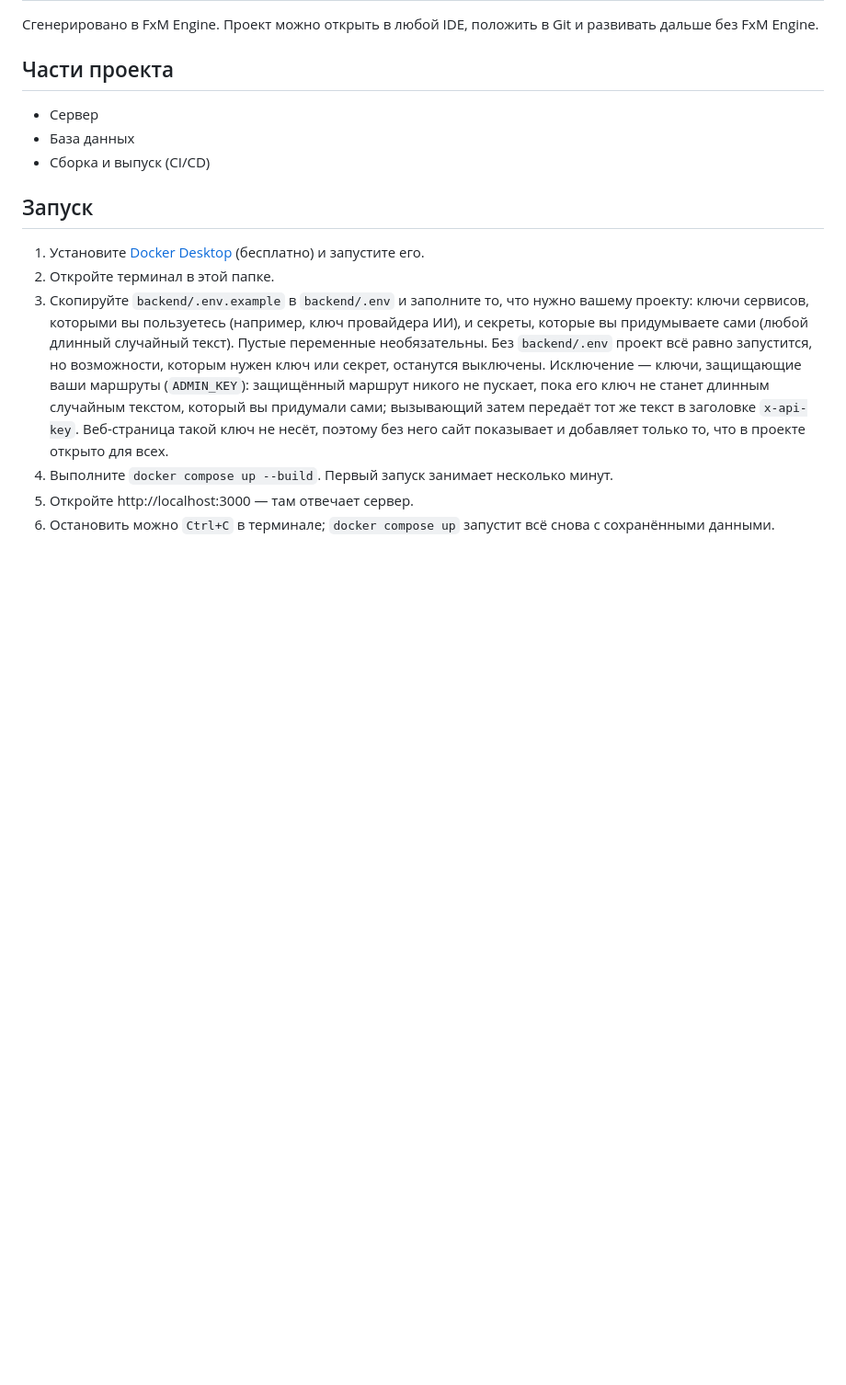
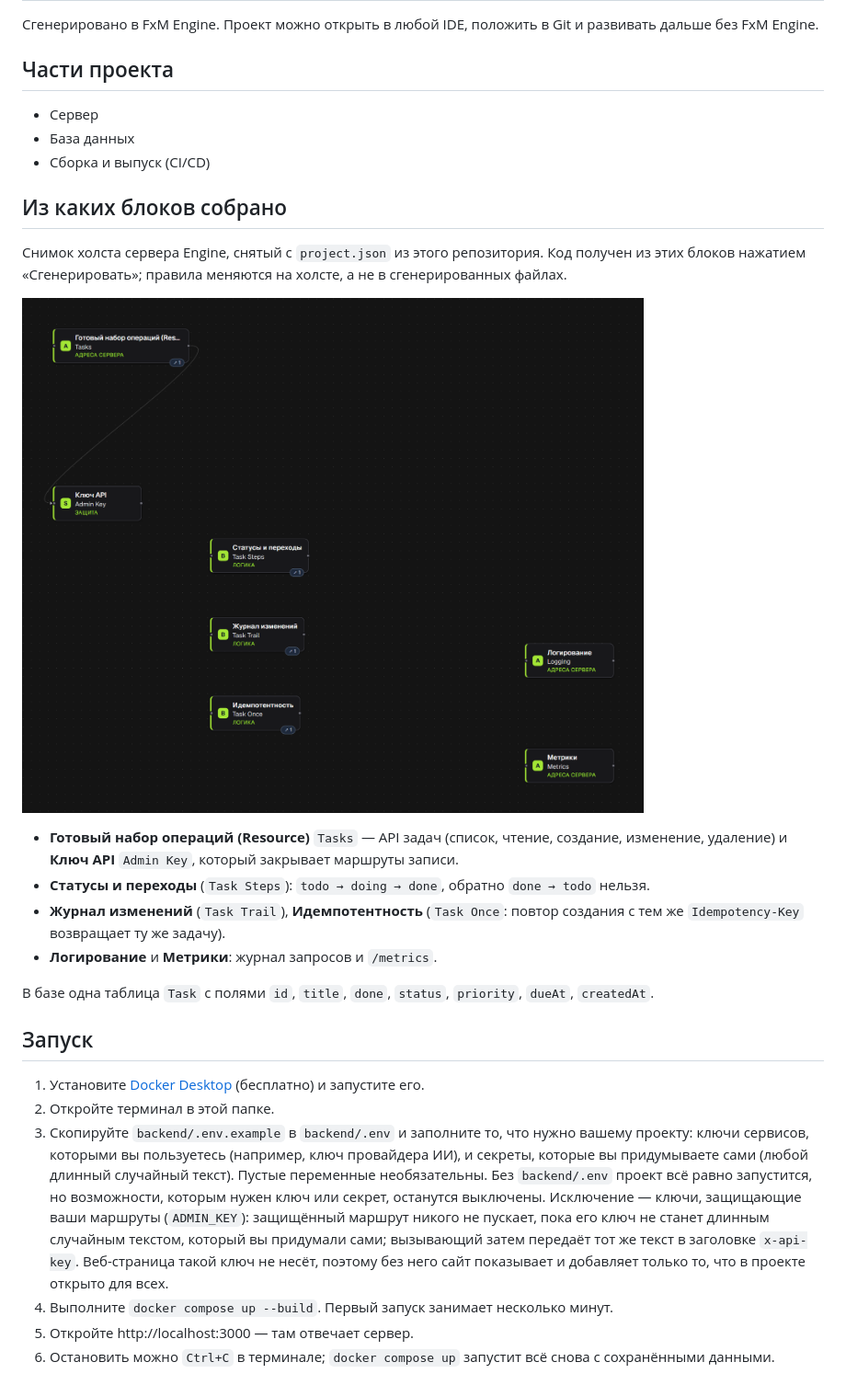
Before and after one commit to fxm-inteligence/Engine-tasks-api, a Markdown page: README.md, the part around the change. Shown at 92% size. Drawn GitHub-style; pictures changed too: docs/blocks/backend.png (added); blank space fills up the shorter version.

Commit message:
docs: screenshots of the Engine canvases this project was built from, and the README section that maps blocks to code
Co-Authored-By: Claude Sonnet 5.5 <noreply@anthropic.com>

```diff
--- a/README.md
+++ b/README.md
@@ -39,6 +39,19 @@
 - База данных
 - Сборка и выпуск (CI/CD)
 
+## Из каких блоков собрано
+
+Снимок холста сервера Engine, снятый с `project.json` из этого репозитория. Код получен из этих блоков нажатием «Сгенерировать»; правила меняются на холсте, а не в сгенерированных файлах.
+
+![Холст сервера: ресурс Tasks, ключ API, статусы, журнал, идемпотентность, логирование, метрики](docs/blocks/backend.png)
+
+- **Готовый набор операций (Resource)** `Tasks` — API задач (список, чтение, создание, изменение, удаление) и **Ключ API** `Admin Key`, который закрывает маршруты записи.
+- **Статусы и переходы** (`Task Steps`): `todo → doing → done`, обратно `done → todo` нельзя.
+- **Журнал изменений** (`Task Trail`), **Идемпотентность** (`Task Once`: повтор создания с тем же `Idempotency-Key` возвращает ту же задачу).
+- **Логирование** и **Метрики**: журнал запросов и `/metrics`.
+
+В базе одна таблица `Task` с полями `id`, `title`, `done`, `status`, `priority`, `dueAt`, `createdAt`.
+
 ## Запуск
 
 1. Установите [Docker Desktop](https://www.docker.com/products/docker-desktop/) (бесплатно) и запустите его.
```
